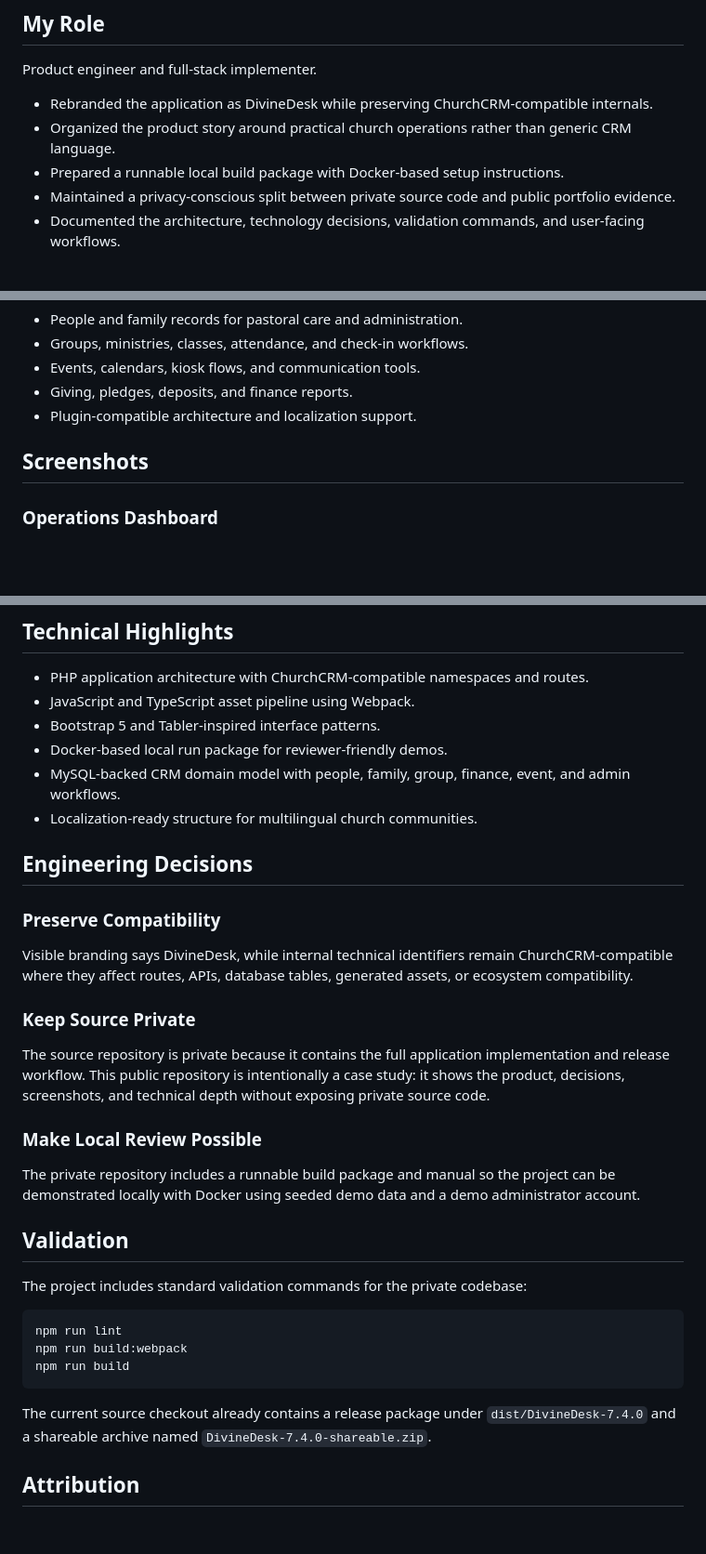
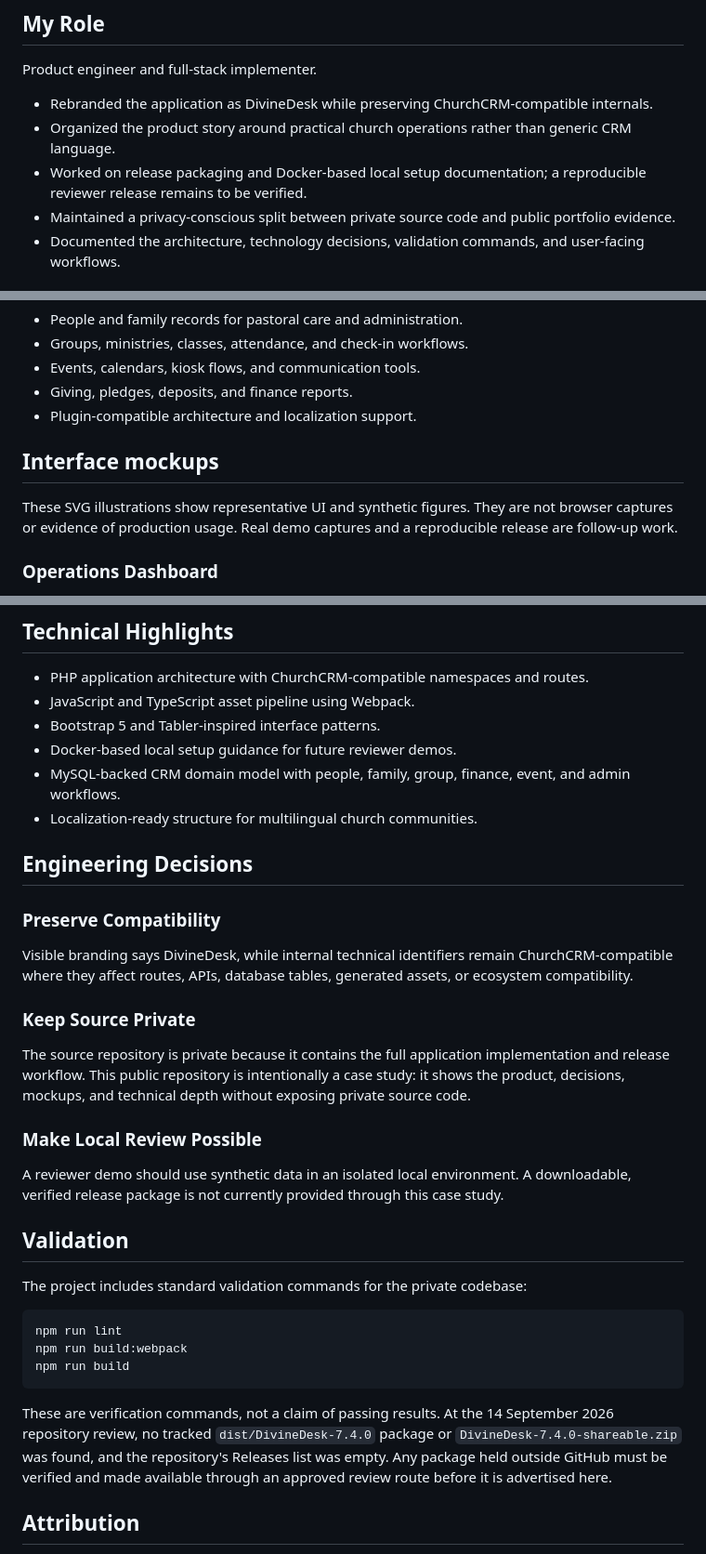
Before and after one commit to Achidaq/divinedeskcrm-case-study, a Markdown page: README.md, 3 parts joined by grey strips. Shown at 93% size. Rendered like a GitHub page; blank space fills up the shorter version.

Commit message:
docs: correct portfolio presentation and verification claims (#1)

````diff
--- a/README.md
+++ b/README.md
@@ -16,7 +16,7 @@ Product engineer and full-stack implementer.
 
 - Rebranded the application as DivineDesk while preserving ChurchCRM-compatible internals.
 - Organized the product story around practical church operations rather than generic CRM language.
-- Prepared a runnable local build package with Docker-based setup instructions.
+- Worked on release packaging and Docker-based local setup documentation; a reproducible reviewer release remains to be verified.
 - Maintained a privacy-conscious split between private source code and public portfolio evidence.
 - Documented the architecture, technology decisions, validation commands, and user-facing workflows.
 
@@ -34,7 +34,9 @@ DivineDesk keeps the robust ChurchCRM core and presents it through a more focuse
 - Giving, pledges, deposits, and finance reports.
 - Plugin-compatible architecture and localization support.
 
-## Screenshots
+## Interface mockups
+
+These SVG illustrations show representative UI and synthetic figures. They are not browser captures or evidence of production usage. Real demo captures and a reproducible release are follow-up work.
 
 ### Operations Dashboard
 
@@ -57,7 +59,7 @@ DivineDesk keeps the robust ChurchCRM core and presents it through a more focuse
 - PHP application architecture with ChurchCRM-compatible namespaces and routes.
 - JavaScript and TypeScript asset pipeline using Webpack.
 - Bootstrap 5 and Tabler-inspired interface patterns.
-- Docker-based local run package for reviewer-friendly demos.
+- Docker-based local setup guidance for future reviewer demos.
 - MySQL-backed CRM domain model with people, family, group, finance, event, and admin workflows.
 - Localization-ready structure for multilingual church communities.
 
@@ -69,11 +71,11 @@ Visible branding says DivineDesk, while internal technical identifiers remain Ch
 
 ### Keep Source Private
 
-The source repository is private because it contains the full application implementation and release workflow. This public repository is intentionally a case study: it shows the product, decisions, screenshots, and technical depth without exposing private source code.
+The source repository is private because it contains the full application implementation and release workflow. This public repository is intentionally a case study: it shows the product, decisions, mockups, and technical depth without exposing private source code.
 
 ### Make Local Review Possible
 
-The private repository includes a runnable build package and manual so the project can be demonstrated locally with Docker using seeded demo data and a demo administrator account.
+A reviewer demo should use synthetic data in an isolated local environment. A downloadable, verified release package is not currently provided through this case study.
 
 ## Validation
 
@@ -85,7 +87,7 @@ npm run build:webpack
 npm run build
 ```
 
-The current source checkout already contains a release package under `dist/DivineDesk-7.4.0` and a shareable archive named `DivineDesk-7.4.0-shareable.zip`.
+These are verification commands, not a claim of passing results. At the 14 September 2026 repository review, no tracked `dist/DivineDesk-7.4.0` package or `DivineDesk-7.4.0-shareable.zip` was found, and the repository's Releases list was empty. Any package held outside GitHub must be verified and made available through an approved review route before it is advertised here.
 
 ## Attribution
 
````
Also changed, not shown: other parts of README.md (+5 -5 lines).
